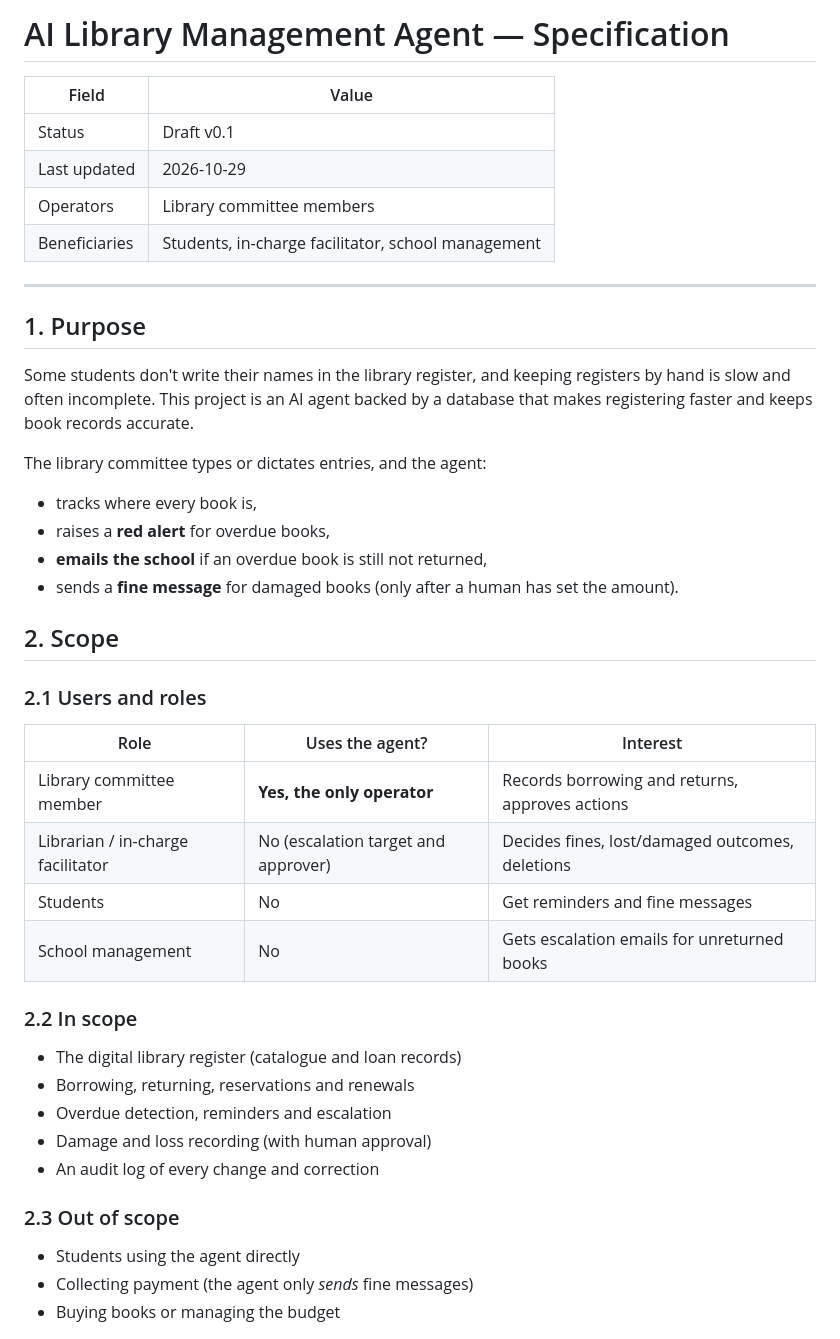
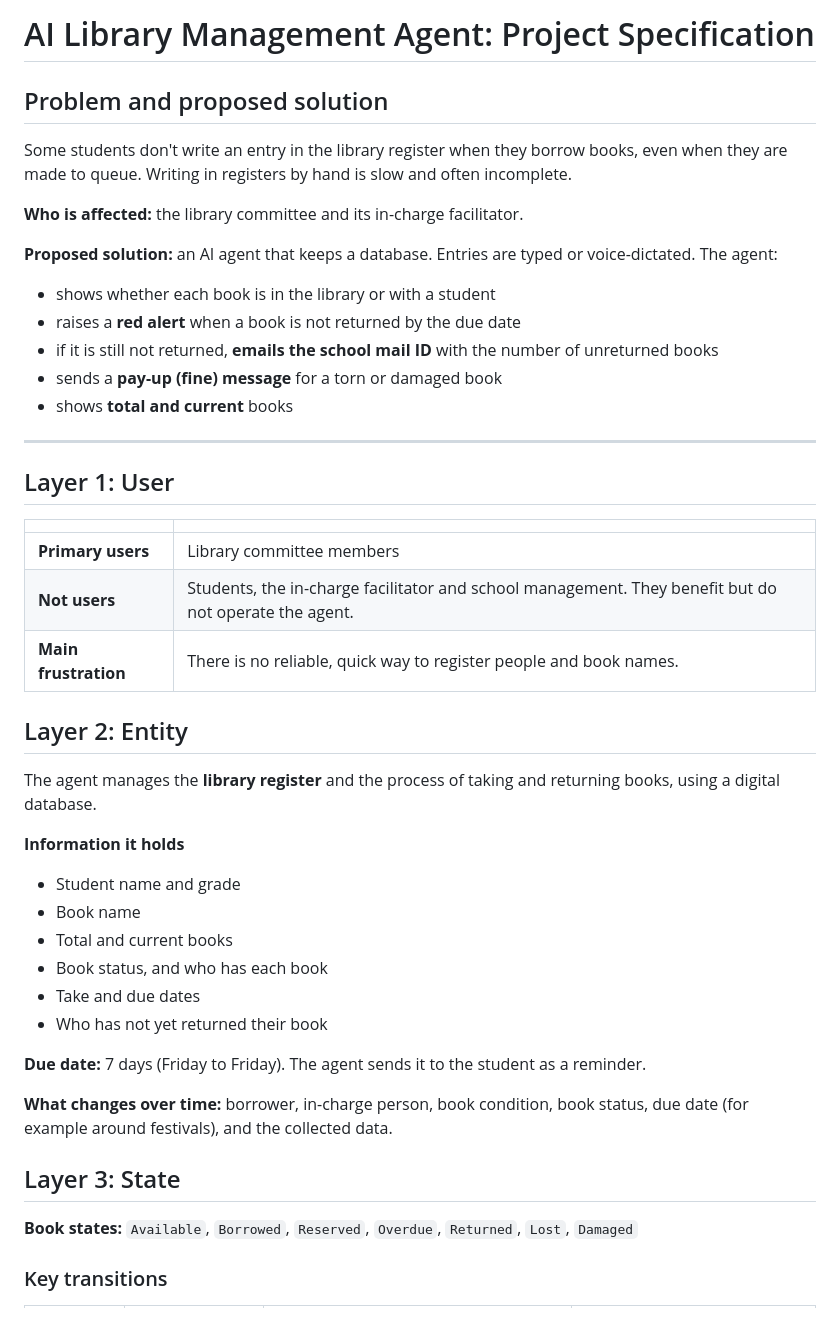
Before and after one commit to DONZEGONG/library-management, a Markdown page: SPEC.md, the part around one of its changes. Rendered like a GitHub page.

```diff
--- a/SPEC.md
+++ b/SPEC.md
@@ -1,47 +1,49 @@
-# AI Library Management Agent — Specification
+# AI Library Management Agent: Project Specification
 
-| Field | Value |
-|---|---|
-| Status | Draft v0.1 |
-| Last updated | 2026-10-29 |
-| Operators | Library committee members |
-| Beneficiaries | Students, in-charge facilitator, school management |
+## Problem and proposed solution
+
+Some students don't write an entry in the library register when they borrow books, even when they are made to queue. Writing in registers by hand is slow and often incomplete.
+
+**Who is affected:** the library committee and its in-charge facilitator.
+
+**Proposed solution:** an AI agent that keeps a database. Entries are typed or voice-dictated. The agent:
+
+- shows whether each book is in the library or with a student
+- raises a **red alert** when a book is not returned by the due date
+- if it is still not returned, **emails the school mail ID** with the number of unreturned books
+- sends a **pay-up (fine) message** for a torn or damaged book
+- shows **total and current** books
 
 ---
 
-## 1. Purpose
+## Layer 1: User
 
-Some students don't write their names in the library register, and keeping registers by hand is slow and often incomplete. This project is an AI agent backed by a database that makes registering faster and keeps book records accurate.
+| | |
+|---|---|
+| **Primary users** | Library committee members |
+| **Not users** | Students, the in-charge facilitator and school management. They benefit but do not operate the agent. |
+| **Main frustration** | There is no reliable, quick way to register people and book names. |
 
-The library committee types or dictates entries, and the agent:
+## Layer 2: Entity
 
-- tracks where every book is,
-- raises a **red alert** for overdue books,
-- **emails the school** if an overdue book is still not returned,
-- sends a **fine message** for damaged books (only after a human has set the amount).
+The agent manages the **library register** and the process of taking and returning books, using a digital database.
 
-## 2. Scope
+**Information it holds**
 
-### 2.1 Users and roles
+- Student name and grade
+- Book name
+- Total and current books
+- Book status, and who has each book
+- Take and due dates
+- Who has not yet returned their book
 
-| Role | Uses the agent? | Interest |
-|---|---|---|
-| Library committee member | **Yes, the only operator** | Records borrowing and returns, approves actions |
-| Librarian / in-charge facilitator | No (escalation target and approver) | Decides fines, lost/damaged outcomes, deletions |
-| Students | No | Get reminders and fine messages |
-| School management | No | Gets escalation emails for unreturned books |
+**Due date:** 7 days (Friday to Friday). The agent sends it to the student as a reminder.
 
-### 2.2 In scope
+**What changes over time:** borrower, in-charge person, book condition, book status, due date (for example around festivals), and the collected data.
 
-- The digital library register (catalogue and loan records)
-- Borrowing, returning, reservations and renewals
-- Overdue detection, reminders and escalation
-- Damage and loss recording (with human approval)
-- An audit log of every change and correction
+## Layer 3: State
 
-### 2.3 Out of scope
+**Book states:** `Available`, `Borrowed`, `Reserved`, `Overdue`, `Returned`, `Lost`, `Damaged`
 
-- Students using the agent directly
-- Collecting payment (the agent only *sends* fine messages)
-- Buying books or managing the budget
+### Key transitions
 
```
Also changed, not shown: other parts of SPEC.md (+180 -229 lines).
